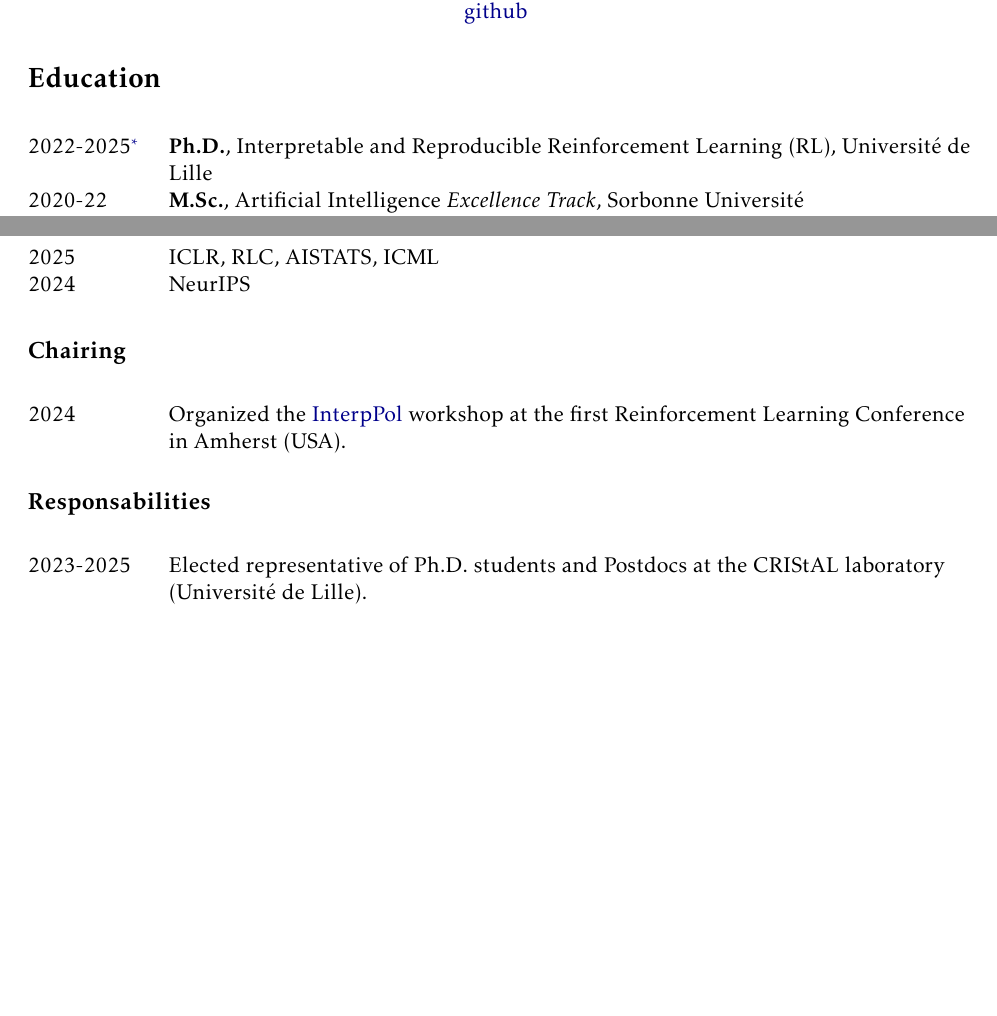
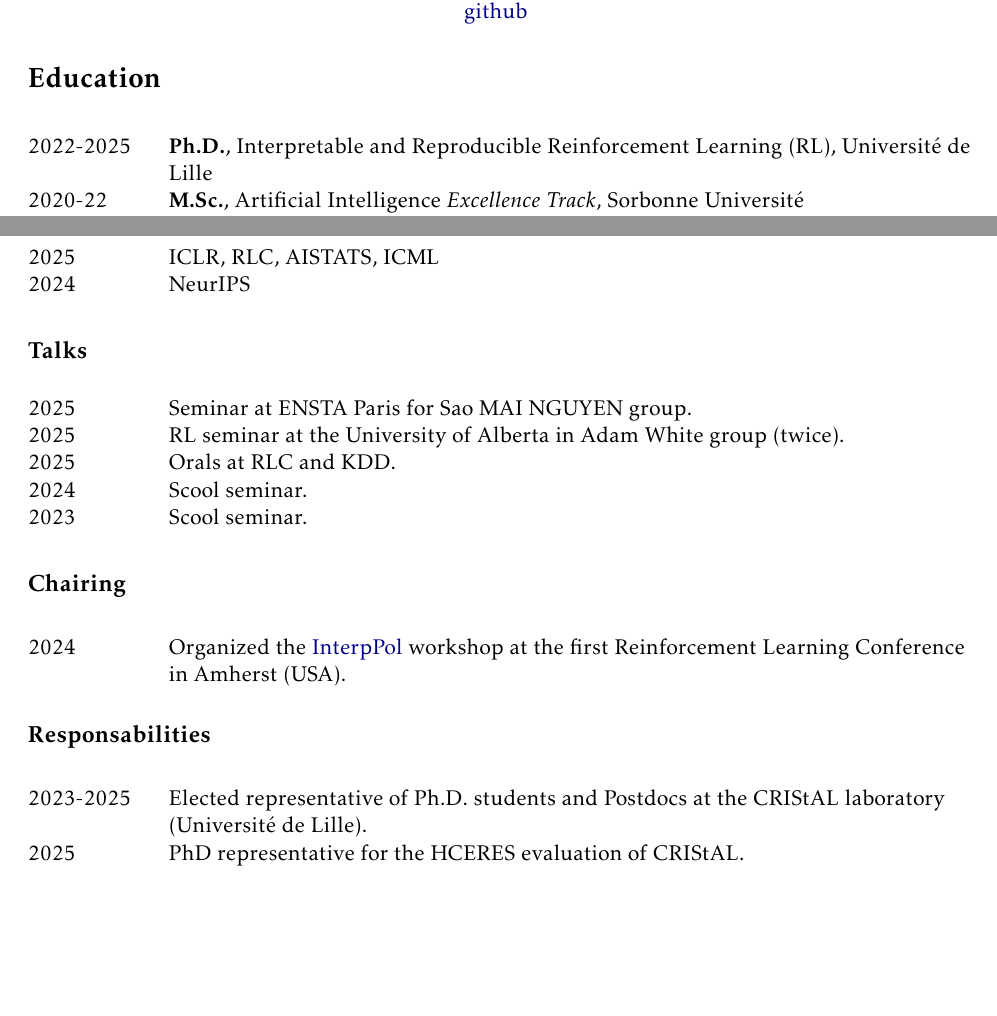
Before and after one commit to KohlerHECTOR/homepage, a LaTeX CV (cv/main.tex, which reads cv/education.tex, cv/service.tex): two parts of pages 1 and 3 of 3 before the commit and two parts of pages 1 and 3 of 4 after it, joined at a grey line, cut so that both start at the same text, the shorter picture padded with empty space. Compiled offline with pdfLaTeX.

Commit message:
update bio and CV

```diff
--- a/cv/education.tex
+++ b/cv/education.tex
@@ -11,7 +11,7 @@
 
 \begin{longtable}[l]{@{}p{.125\textwidth} p{0.875\textwidth}}
     % Use custom symbol footnote for "expected"
-    2022-2025\footnotemark & \textbf{Ph.D.}, Interpretable and Reproducible Reinforcement Learning (RL), Universit\'e de Lille \\
+    2022-2025 & \textbf{Ph.D.}, Interpretable and Reproducible Reinforcement Learning (RL), Universit\'e de Lille \\
 
     2020-22 & \textbf{M.Sc.}, Artificial Intelligence \textit{Excellence Track}, Sorbonne Universit\'e \\
 
--- a/cv/service.tex
+++ b/cv/service.tex
@@ -6,6 +6,17 @@
 
     2025 & ICLR, RLC, AISTATS, ICML \\
     2024 & NeurIPS
+
+% \end{tabularx}
+\end{longtable}
+\subsection*{Talks}
+\begin{longtable}[l]{@{}p{.125\textwidth} p{0.875\textwidth}}
+
+    2025 & Seminar at ENSTA Paris for Sao MAI NGUYEN group.\\
+    2025 & RL seminar at the University of Alberta in Adam White group (twice).\\
+    2025 & Orals at RLC and KDD. \\
+    2024 & Scool seminar. \\
+    2023 & Scool seminar. \\
 
 % \end{tabularx}
 \end{longtable}
@@ -23,7 +34,8 @@
 %
 \begin{longtable}[l]{@{}p{.125\textwidth} p{0.875\textwidth}}
 
-    2023-2025 & Elected representative of Ph.D. students and Postdocs at the CRIStAL laboratory (Universit\'e de Lille).
+    2023-2025 & Elected representative of Ph.D. students and Postdocs at the CRIStAL laboratory (Universit\'e de Lille).\\
+    2025 & PhD representative for the HCERES evaluation of CRIStAL.
 
 % \end{tabularx}
 \end{longtable}
```
Also changed, not shown: cv/main.pdf, 3 other files.
